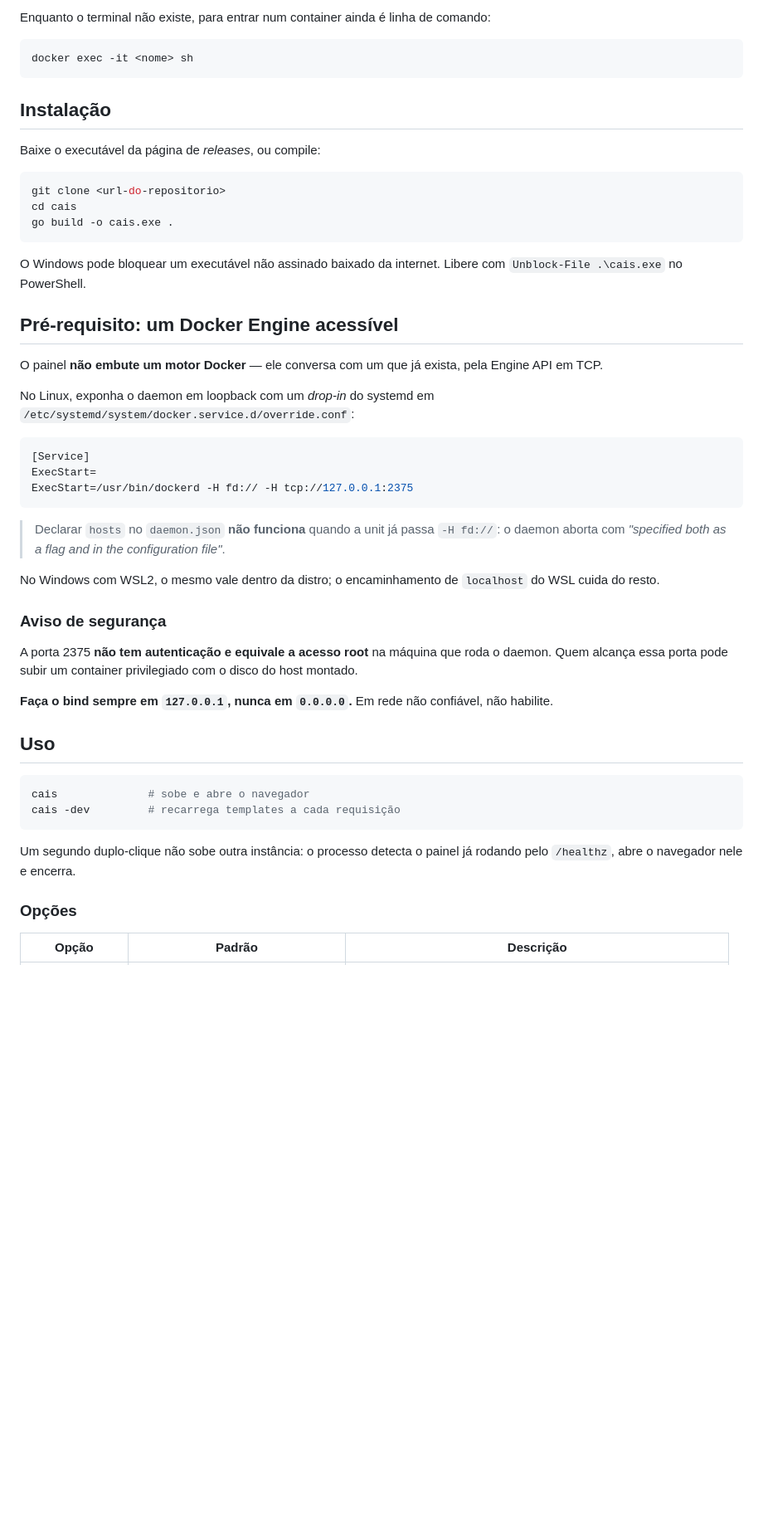
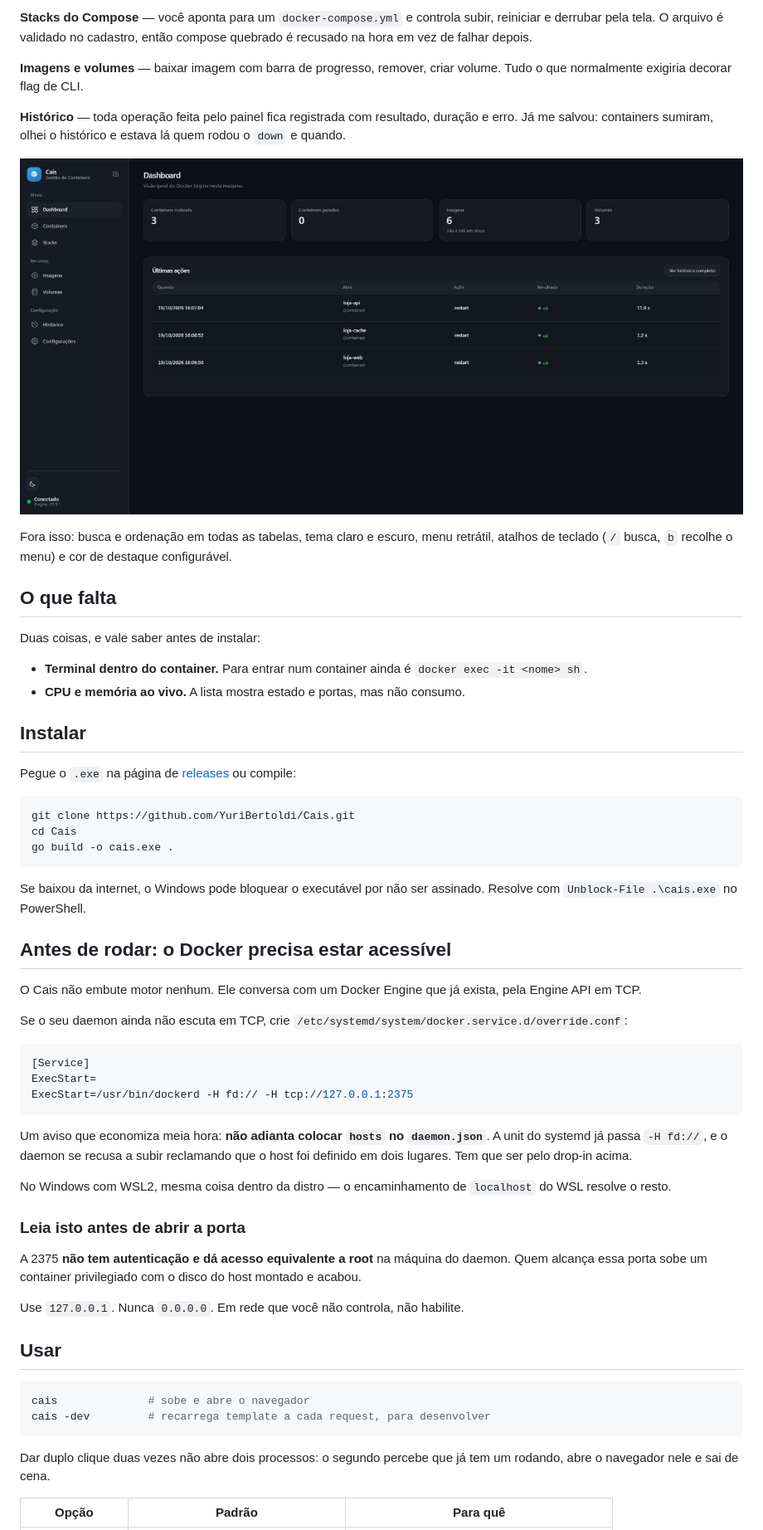
Before and after one commit to YuriBertoldi/Cais, a Markdown page: README.md, the part around the change printed below. Shown: that part at 83% size. Drawn GitHub-style; pictures changed too: docs/img/dashboard.jpg (added); blank space fills up the shorter version.

````diff
--- a/README.md
+++ b/README.md
@@ -57,30 +38,48 @@ interativo. São os dois itens que faltam para o escopo original fechar.
 
-Enquanto o terminal não existe, para entrar num container ainda é linha de
-comando:
+**Stacks do Compose** — você aponta para um `docker-compose.yml` e controla
+subir, reiniciar e derrubar pela tela. O arquivo é validado no cadastro, então
+compose quebrado é recusado na hora em vez de falhar depois.
+
+**Imagens e volumes** — baixar imagem com barra de progresso, remover, criar
+volume. Tudo o que normalmente exigiria decorar flag de CLI.
+
+**Histórico** — toda operação feita pelo painel fica registrada com resultado,
+duração e erro. Já me salvou: containers sumiram, olhei o histórico e estava lá
+quem rodou o `down` e quando.
+
+![Dashboard](docs/img/dashboard.jpg)
+
+Fora isso: busca e ordenação em todas as tabelas, tema claro e escuro, menu
+retrátil, atalhos de teclado (`/` busca, `b` recolhe o menu) e cor de destaque
+configurável.
+
+## O que falta
+
+Duas coisas, e vale saber antes de instalar:
+
+- **Terminal dentro do container.** Para entrar num container ainda é
+  `docker exec -it <nome> sh`.
+- **CPU e memória ao vivo.** A lista mostra estado e portas, mas não consumo.
+
+## Instalar
+
+Pegue o `.exe` na página de [releases](../../releases) ou compile:
 
 ```bash
-docker exec -it <nome> sh
-```
-
-## Instalação
-
-Baixe o executável da página de *releases*, ou compile:
-
-```bash
-git clone <url-do-repositorio>
-cd cais
+git clone https://github.com/YuriBertoldi/Cais.git
+cd Cais
 go build -o cais.exe .
 ```
 
-O Windows pode bloquear um executável não assinado baixado da internet. Libere
-com `Unblock-File .\cais.exe` no PowerShell.
+Se baixou da internet, o Windows pode bloquear o executável por não ser
+assinado. Resolve com `Unblock-File .\cais.exe` no PowerShell.
 
-## Pré-requisito: um Docker Engine acessível
+## Antes de rodar: o Docker precisa estar acessível
 
-O painel **não embute um motor Docker** — ele conversa com um que já exista,
+O Cais não embute motor nenhum. Ele conversa com um Docker Engine que já exista,
 pela Engine API em TCP.
 
-No Linux, exponha o daemon em loopback com um *drop-in* do systemd em
+Se o seu daemon ainda não escuta em TCP, crie
 `/etc/systemd/system/docker.service.d/override.conf`:
 
 ```ini
@@ -89,33 +88,31 @@ ExecStart=
 ExecStart=/usr/bin/dockerd -H fd:// -H tcp://127.0.0.1:2375
 ```
 
-> Declarar `hosts` no `daemon.json` **não funciona** quando a unit já passa
-> `-H fd://`: o daemon aborta com *"specified both as a flag and in the
-> configuration file"*.
+Um aviso que economiza meia hora: **não adianta colocar `hosts` no
+`daemon.json`**. A unit do systemd já passa `-H fd://`, e o daemon se recusa a
+subir reclamando que o host foi definido em dois lugares. Tem que ser pelo
+drop-in acima.
 
-No Windows com WSL2, o mesmo vale dentro da distro; o encaminhamento de
-`localhost` do WSL cuida do resto.
+No Windows com WSL2, mesma coisa dentro da distro — o encaminhamento de
+`localhost` do WSL resolve o resto.
 
-### Aviso de segurança
+### Leia isto antes de abrir a porta
 
-A porta 2375 **não tem autenticação e equivale a acesso root** na máquina que
-roda o daemon. Quem alcança essa porta pode subir um container privilegiado com
-o disco do host montado.
+A 2375 **não tem autenticação e dá acesso equivalente a root** na máquina do
+daemon. Quem alcança essa porta sobe um container privilegiado com o disco do
+host montado e acabou.
 
-**Faça o bind sempre em `127.0.0.1`, nunca em `0.0.0.0`.** Em rede não
-confiável, não habilite.
+Use `127.0.0.1`. Nunca `0.0.0.0`. Em rede que você não controla, não habilite.
 
-## Uso
+## Usar
 
 ```bash
 cais              # sobe e abre o navegador
-cais -dev         # recarrega templates a cada requisição
+cais -dev         # recarrega template a cada request, para desenvolver
 ```
 
-Um segundo duplo-clique não sobe outra instância: o processo detecta o painel
-já rodando pelo `/healthz`, abre o navegador nele e encerra.
+Dar duplo clique duas vezes não abre dois processos: o segundo percebe que já
+tem um rodando, abre o navegador nele e sai de cena.
 
-### Opções
-
-| Opção | Padrão | Descrição |
+| Opção | Padrão | Para quê |
 |---|---|---|
````
Also changed, not shown: other parts of README.md (+99 -143 lines), docs/img/containers.jpg (added), docs/img/logs.jpg (added).
